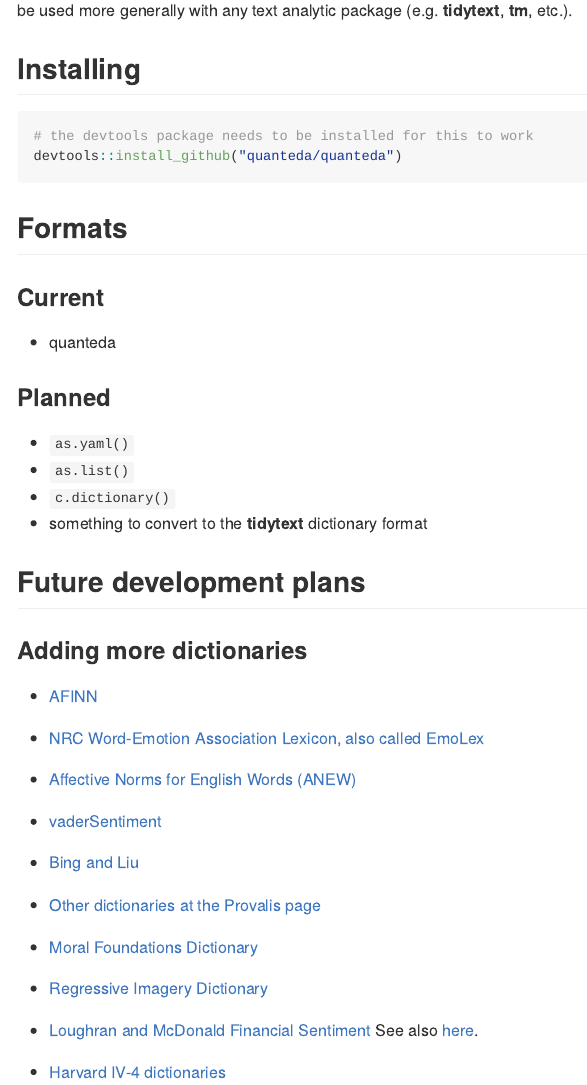
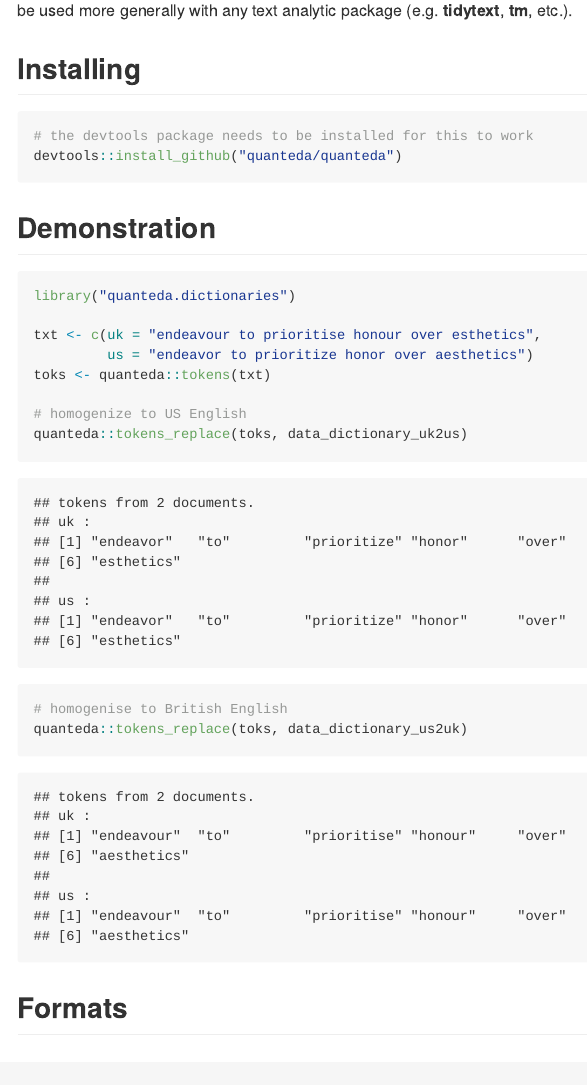
Before and after one commit to kbenoit/quanteda.dictionaries, an R Markdown document (README.Rmd): the page in a window 1100 px wide, from 140 px down. The pictures show the output file README.md that the author committed with the source, drawn offline in the style of GitHub; badge pictures from the web are left out.

Commit message:
Add demo section to README

````diff
--- a/README.Rmd
+++ b/README.Rmd
@@ -19,6 +19,22 @@
 ```{r eval = FALSE}
 # the devtools package needs to be installed for this to work
 devtools::install_github("quanteda/quanteda")
+```
+
+## Demonstration
+
+```{r}
+library("quanteda.dictionaries")
+
+txt <- c(uk = "endeavour to prioritise honour over esthetics",
+         us = "endeavor to prioritize honor over aesthetics")
+toks <- quanteda::tokens(txt)
+
+# homogenize to US English
+quanteda::tokens_replace(toks, data_dictionary_uk2us)
+
+# homogenise to British English
+quanteda::tokens_replace(toks, data_dictionary_us2uk)
 ```
 
 
````
Also changed, not shown: README.md.
